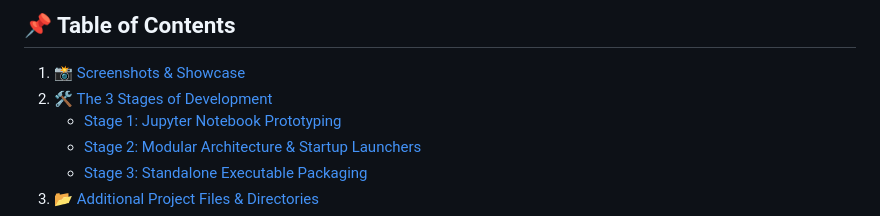
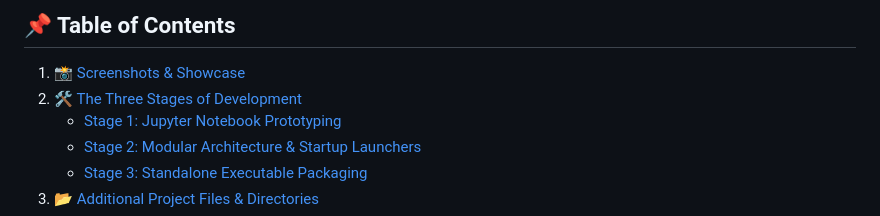
Before and after one commit to ThucDao/ai-multi-agent-data-analysis-app, a Markdown page: README.md, the part around the change. Rendered like a GitHub page.

```diff
--- a/README.md
+++ b/README.md
@@ -13,7 +13,7 @@ This highly versatile tool provides value through four key areas:
 ## 📌 Table of Contents
 
 1. [📸 Screenshots & Showcase](#-screenshots--showcase)
-2. [🛠️ The 3 Stages of Development](#-the-3-stages-of-development)
+2. [🛠️ The Three Stages of Development](#-the-three-stages-of-development)
     * [Stage 1: Jupyter Notebook Prototyping](#stage-1-jupyter-notebook-prototyping)
     * [Stage 2: Modular Architecture & Startup Launchers](#stage-2-modular-architecture--startup-launchers)
     * [Stage 3: Standalone Executable Packaging](#stage-3-standalone-executable-packaging)
```
